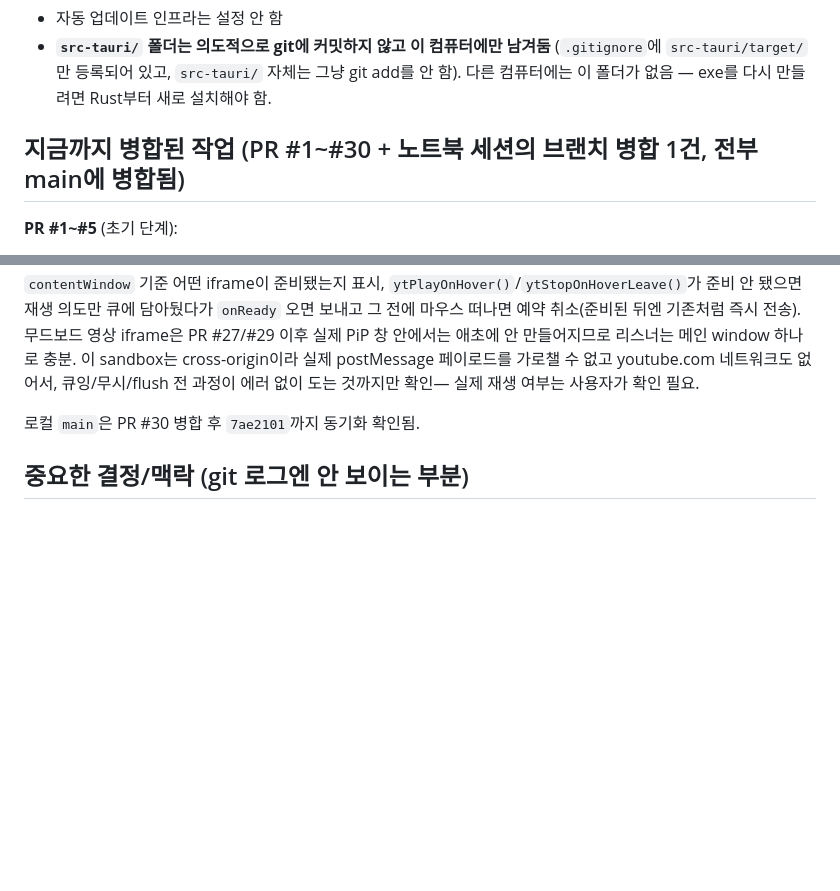
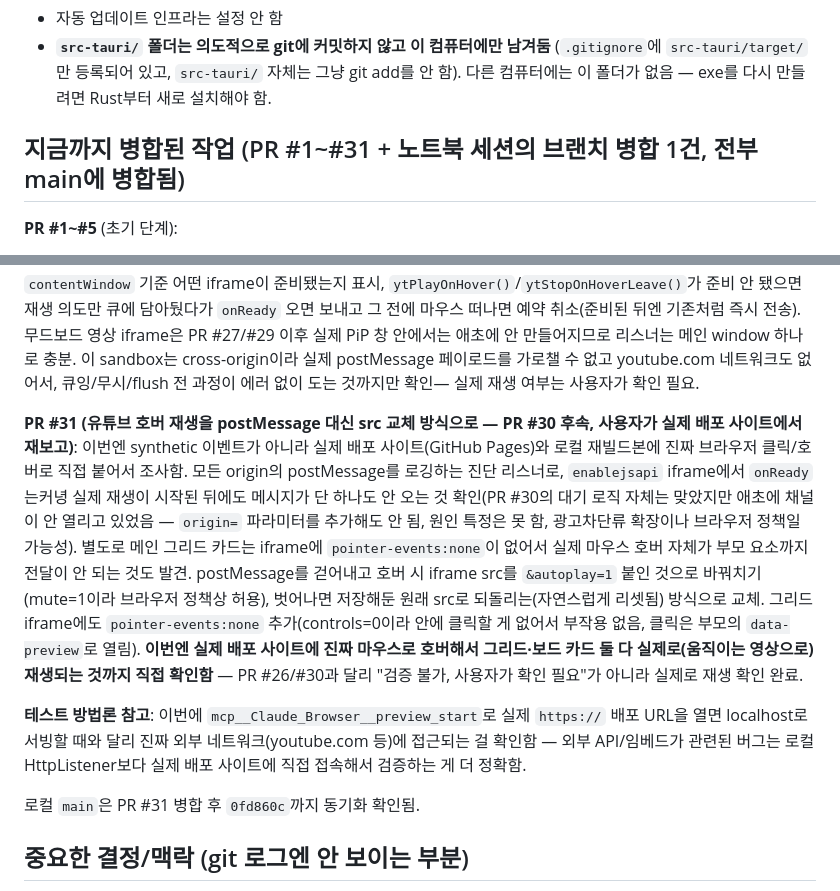
Before and after one commit to luseuss/reference-archive, a Markdown page: CLAUDE.md, 2 parts joined by grey strips. Rendered like a GitHub page; blank space fills up the shorter version.

Commit message:
Update CLAUDE.md for PR #31 (YouTube hover-play src-swap fix merged)
Co-Authored-By: Claude Sonnet 5 <noreply@anthropic.com>

```diff
--- a/CLAUDE.md
+++ b/CLAUDE.md
@@ -27,7 +27,7 @@ Tauri로 Windows exe도 한 번 만들어봤지만(독립 실행 파일 + NSIS
   `src-tauri/target/`만 등록되어 있고, `src-tauri/` 자체는 그냥 git add를 안 함).
   다른 컴퓨터에는 이 폴더가 없음 — exe를 다시 만들려면 Rust부터 새로 설치해야 함.
 
-## 지금까지 병합된 작업 (PR #1~#30 + 노트북 세션의 브랜치 병합 1건, 전부 main에 병합됨)
+## 지금까지 병합된 작업 (PR #1~#31 + 노트북 세션의 브랜치 병합 1건, 전부 main에 병합됨)
 
 **PR #1~#5** (초기 단계):
 1. README.md 추가 (첫 PR 연습)
@@ -260,7 +260,27 @@ iframe(`enablejsapi=1`) 자체는 잘 뜨는데 `mouseenter` 즉시 `playVideo`
 없고 youtube.com 네트워크도 없어서, 큐잉/무시/flush 전 과정이 에러 없이 도는 것까지만 확인—
 실제 재생 여부는 사용자가 확인 필요.
 
-로컬 `main`은 PR #30 병합 후 `7ae2101`까지 동기화 확인됨.
+**PR #31 (유튜브 호버 재생을 postMessage 대신 src 교체 방식으로 — PR #30 후속, 사용자가 실제
+배포 사이트에서 재보고)**: 이번엔 synthetic 이벤트가 아니라 실제 배포 사이트(GitHub Pages)와
+로컬 재빌드본에 진짜 브라우저 클릭/호버로 직접 붙어서 조사함. 모든 origin의 postMessage를
+로깅하는 진단 리스너로, `enablejsapi` iframe에서 `onReady`는커녕 실제 재생이 시작된 뒤에도
+메시지가 단 하나도 안 오는 것 확인(PR #30의 대기 로직 자체는 맞았지만 애초에 채널이 안
+열리고 있었음 — `origin=` 파라미터를 추가해도 안 됨, 원인 특정은 못 함, 광고차단류 확장이나
+브라우저 정책일 가능성). 별도로 메인 그리드 카드는 iframe에 `pointer-events:none`이 없어서
+실제 마우스 호버 자체가 부모 요소까지 전달이 안 되는 것도 발견. postMessage를 걷어내고
+호버 시 iframe src를 `&autoplay=1` 붙인 것으로 바꿔치기(mute=1이라 브라우저 정책상 허용),
+벗어나면 저장해둔 원래 src로 되돌리는(자연스럽게 리셋됨) 방식으로 교체. 그리드 iframe에도
+`pointer-events:none` 추가(controls=0이라 안에 클릭할 게 없어서 부작용 없음, 클릭은 부모의
+`data-preview`로 열림). **이번엔 실제 배포 사이트에 진짜 마우스로 호버해서 그리드·보드
+카드 둘 다 실제로(움직이는 영상으로) 재생되는 것까지 직접 확인함** — PR #26/#30과 달리
+"검증 불가, 사용자가 확인 필요"가 아니라 실제로 재생 확인 완료.
+
+**테스트 방법론 참고**: 이번에 `mcp__Claude_Browser__preview_start`로 실제 `https://` 배포
+URL을 열면 localhost로 서빙할 때와 달리 진짜 외부 네트워크(youtube.com 등)에 접근되는 걸
+확인함 — 외부 API/임베드가 관련된 버그는 로컬 HttpListener보다 실제 배포 사이트에 직접
+접속해서 검증하는 게 더 정확함.
+
+로컬 `main`은 PR #31 병합 후 `0fd860c`까지 동기화 확인됨.
 
 ## 중요한 결정/맥락 (git 로그엔 안 보이는 부분)
 - Windows Smart App Control이 Tauri/Rust 빌드를 막은 적 있음(사용자가 직접 설정 껐음 — 보안 설정은
```
